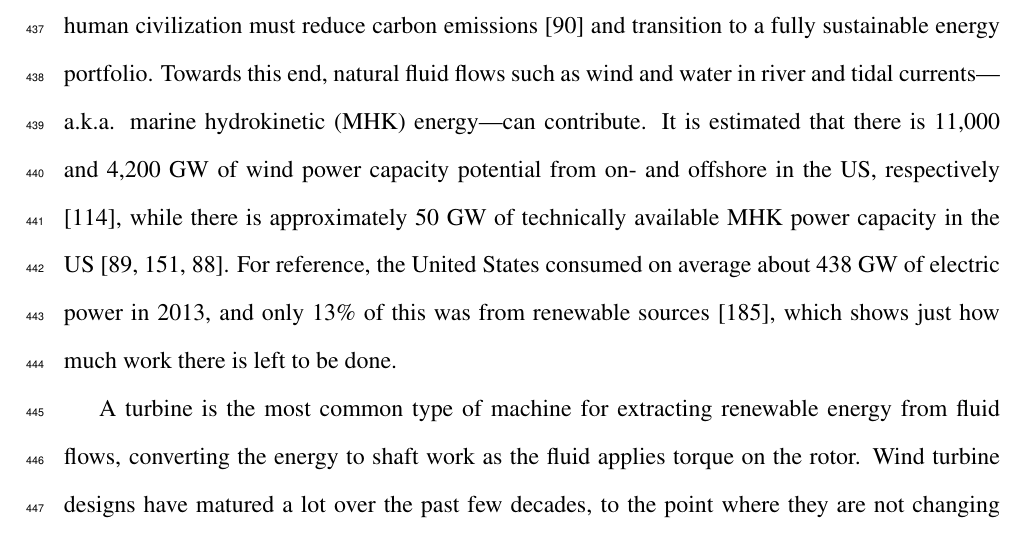
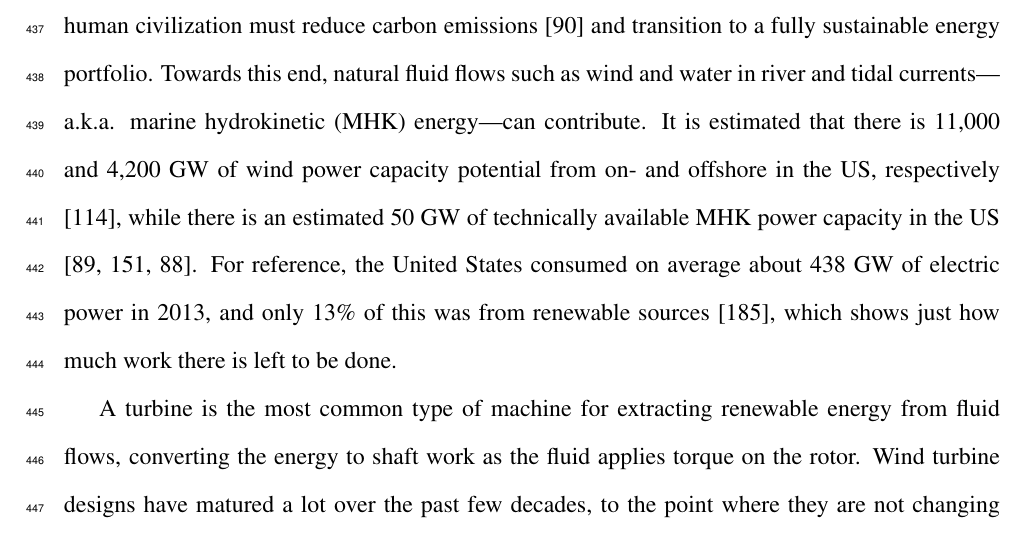
Before and after one commit to petebachant/PhD-thesis, a LaTeX thesis (thesis.tex, which reads chapters/introduction.tex): part of page 21 of 171, cut so that both start at the same text. Compiled offline with pdfLaTeX.

Commit message:
Approximately --> an estimated

```diff
--- a/chapters/introduction.tex
+++ b/chapters/introduction.tex
@@ -6,7 +6,7 @@ and transition to a fully sustainable energy portfolio. Towards this end,
 natural fluid flows such as wind and water in river and tidal currents---a.k.a.
 marine hydrokinetic (MHK) energy---can contribute. It is estimated that there is
 11,000 and 4,200 GW of wind power capacity potential from on- and offshore in
-the US, respectively \cite{Lopez2012}, while there is approximately 50 GW of
+the US, respectively \cite{Lopez2012}, while there is an estimated 50 GW of
 technically available MHK power capacity in the US \cite{Haas2011, Ravens2012,
     Haas2013}. For reference, the United States consumed on average about 438 GW of
 electric power in 2013, and only 13\% of this was from renewable
```
